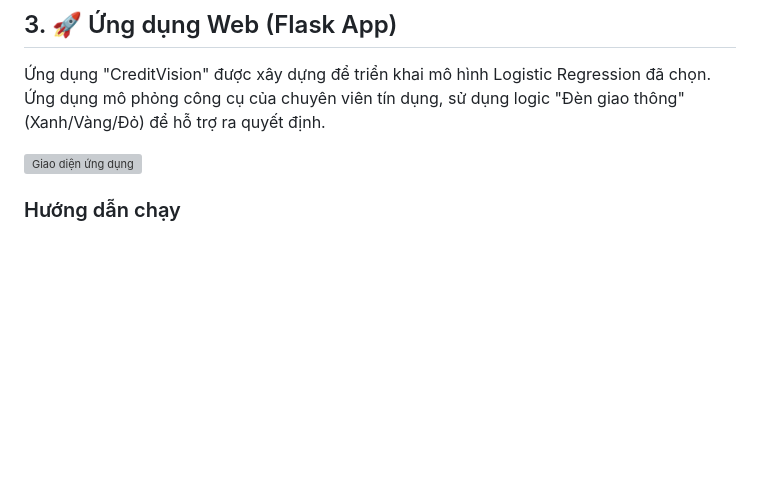
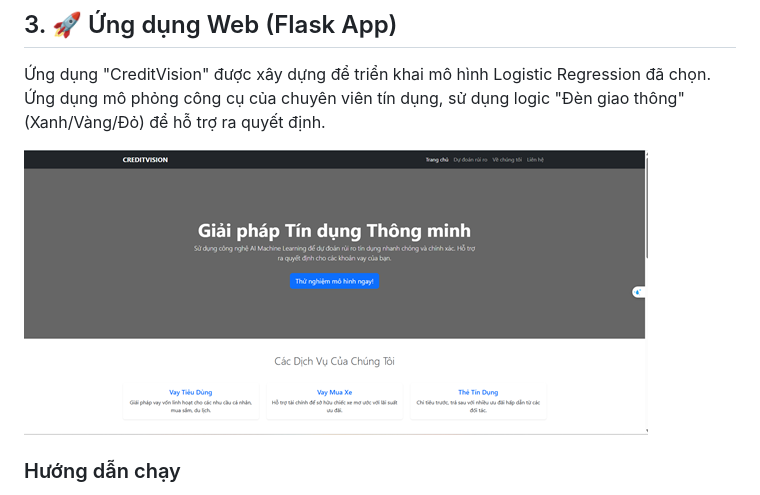
Before and after one commit to xuannguyen-05/ML_CreditRiskPrediction, a Markdown page: README.md, the part around the change. GitHub-like rendering; blank space fills up the shorter version; grey boxes are pictures that could not be loaded.

```diff
--- a/README.md
+++ b/README.md
@@ -64,7 +64,7 @@ Mô hình **Logistic Regression** được lựa chọn để triển khai vì:
 
 Ứng dụng "CreditVision" được xây dựng để triển khai mô hình Logistic Regression đã chọn. Ứng dụng mô phỏng công cụ của chuyên viên tín dụng, sử dụng logic "Đèn giao thông" (Xanh/Vàng/Đỏ) để hỗ trợ ra quyết định.
 
-![Giao diện ứng dụng](imagesA/app.png)
+![Giao diện ứng dụng](images/app.png)
 
 ### Hướng dẫn chạy
 
```
